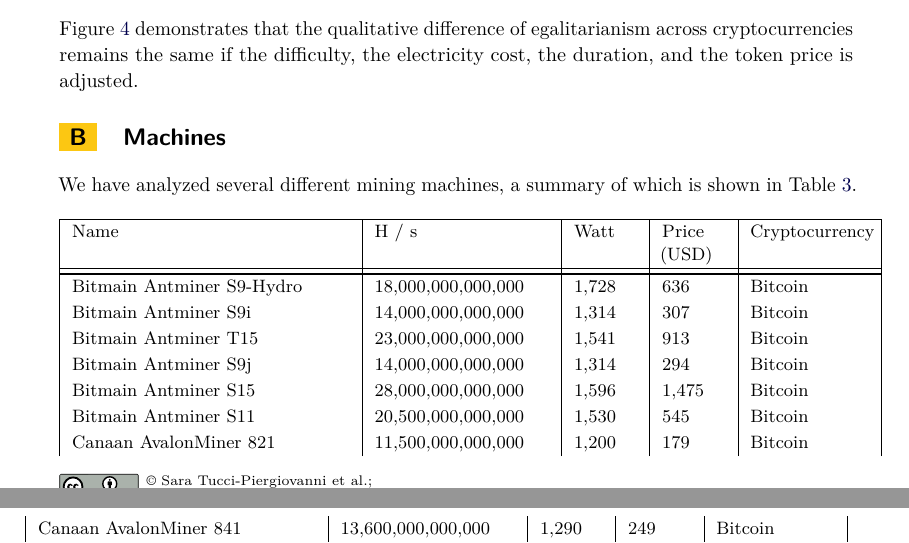
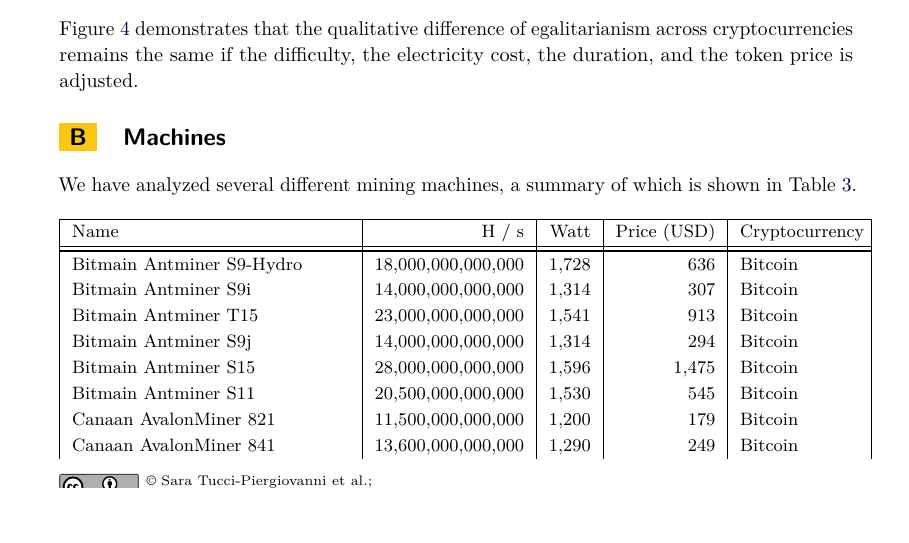
Before and after one commit to decrypto-org/egalitarianism, a LaTeX thesis (egalitarianism.tex, which reads appendix.tex): two parts of pages 16 and 17 of 19 before the commit and part of page 16 of 19 after it, the two joined at a grey line, cut so that both start at the same text, the shorter picture padded with empty space. Compiled offline with pdfLaTeX.

Commit message:
Align appendix num columns for better comparison

```diff
--- a/appendix.tex
+++ b/appendix.tex
@@ -19,7 +19,7 @@
 We have analyzed several different mining machines, a summary of which is shown in Table~\ref{tbl:machines}.
 
 
-\begin{longtable}{|p{.35\textwidth}|p{.22\textwidth}|p{.08\textwidth}|p{.08\textwidth}|p{.15\textwidth}|}
+\begin{longtable}{|p{.35\textwidth}|r|r|r|p{.15\textwidth}|}
     \hline
     Name & H / s & Watt & Price (USD) & Cryptocurrency\\
     \hhline{|=|=|=|=|=|}
```
